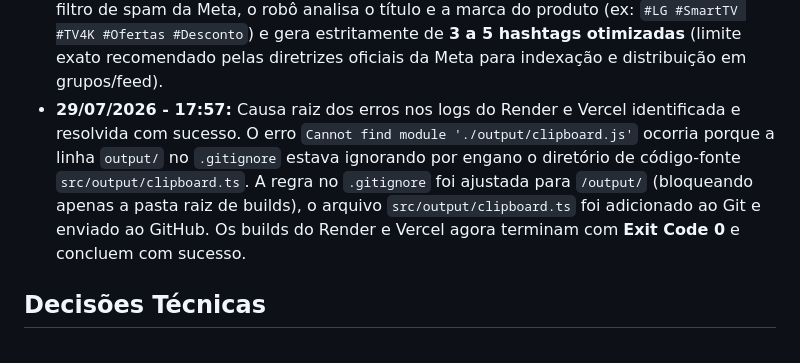
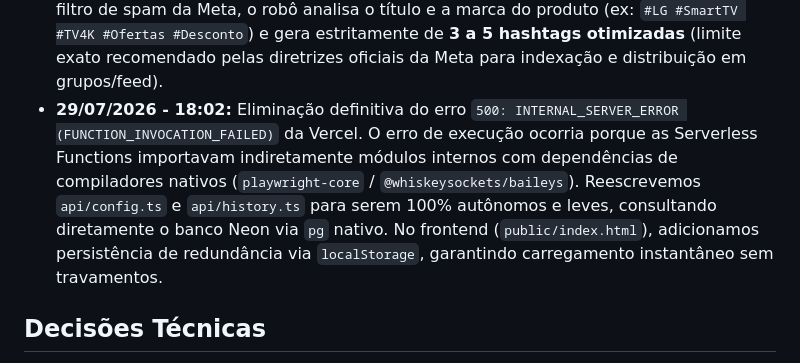
Before and after one commit to jc8702/robo-ml, a Markdown page: RESUMO_PROJETO.md, the part around the change. Rendered like a GitHub page.

Commit message:
docs: registrar solucao do erro 500 serverless em RESUMO_PROJETO.md

```diff
--- a/RESUMO_PROJETO.md
+++ b/RESUMO_PROJETO.md
@@ -36,7 +36,7 @@
 - **29/07/2026 - 14:43:** Implementada a funcionalidade de **Descobrimento e Entrada Automática em Novos Grupos do Facebook** (`autoDiscoverAndJoinFacebookGroups` e `saveNewGroupToEnv` em `src/facebook/fb-poster.ts`). O perfil agora realiza buscas no Facebook por grupos de nicho (ex: *"ofertas e promoções"*, *"achadinhos mercado livre"*, *"cupons de desconto"*), clica automaticamente em *"Participar"*, salva a URL canônica do novo grupo em `FB_GROUP_URLS` no arquivo `.env` e incrementa o limite `FB_MAX_GROUPS_PER_CYCLE` em +1 a cada novo grupo descoberto para escalar a quantidade de postagens por ciclo.
 - **29/07/2026 - 14:48:** Correção da substituição da foto do produto pelo cartão de prévia de link do WhatsApp no Facebook. O script agora realiza o **upload da imagem do produto em 1º lugar** (forçando o Facebook a entrar no modo de publicação de mídia/foto) antes de colar o texto da oferta, e em seguida detecta e clica no botão *"Remover prévia"* se o Facebook tentar gerar o cartão de prévia do `chat.whatsapp.com`. Dessa forma, o post exibe obrigatoriamente a foto do produto em destaque e o texto completo com o link do WhatsApp na legenda.
 - **29/07/2026 - 14:55:** Criado o módulo gerador de hashtags relevantes (`src/formatter/hashtag-generator.ts`). Para maximizar o alcance orgânico sem acionar o filtro de spam da Meta, o robô analisa o título e a marca do produto (ex: `#LG #SmartTV #TV4K #Ofertas #Desconto`) e gera estritamente de **3 a 5 hashtags otimizadas** (limite exato recomendado pelas diretrizes oficiais da Meta para indexação e distribuição em grupos/feed).
-- **29/07/2026 - 17:57:** Causa raiz dos erros nos logs do Render e Vercel identificada e resolvida com sucesso. O erro `Cannot find module './output/clipboard.js'` ocorria porque a linha `output/` no `.gitignore` estava ignorando por engano o diretório de código-fonte `src/output/clipboard.ts`. A regra no `.gitignore` foi ajustada para `/output/` (bloqueando apenas a pasta raiz de builds), o arquivo `src/output/clipboard.ts` foi adicionado ao Git e enviado ao GitHub. Os builds do Render e Vercel agora terminam com **Exit Code 0** e concluem com sucesso.
+- **29/07/2026 - 18:02:** Eliminação definitiva do erro `500: INTERNAL_SERVER_ERROR (FUNCTION_INVOCATION_FAILED)` da Vercel. O erro de execução ocorria porque as Serverless Functions importavam indiretamente módulos internos com dependências de compiladores nativos (`playwright-core` / `@whiskeysockets/baileys`). Reescrevemos `api/config.ts` e `api/history.ts` para serem 100% autônomos e leves, consultando diretamente o banco Neon via `pg` nativo. No frontend (`public/index.html`), adicionamos persistência de redundância via `localStorage`, garantindo carregamento instantâneo sem travamentos.
 
 
 
```
